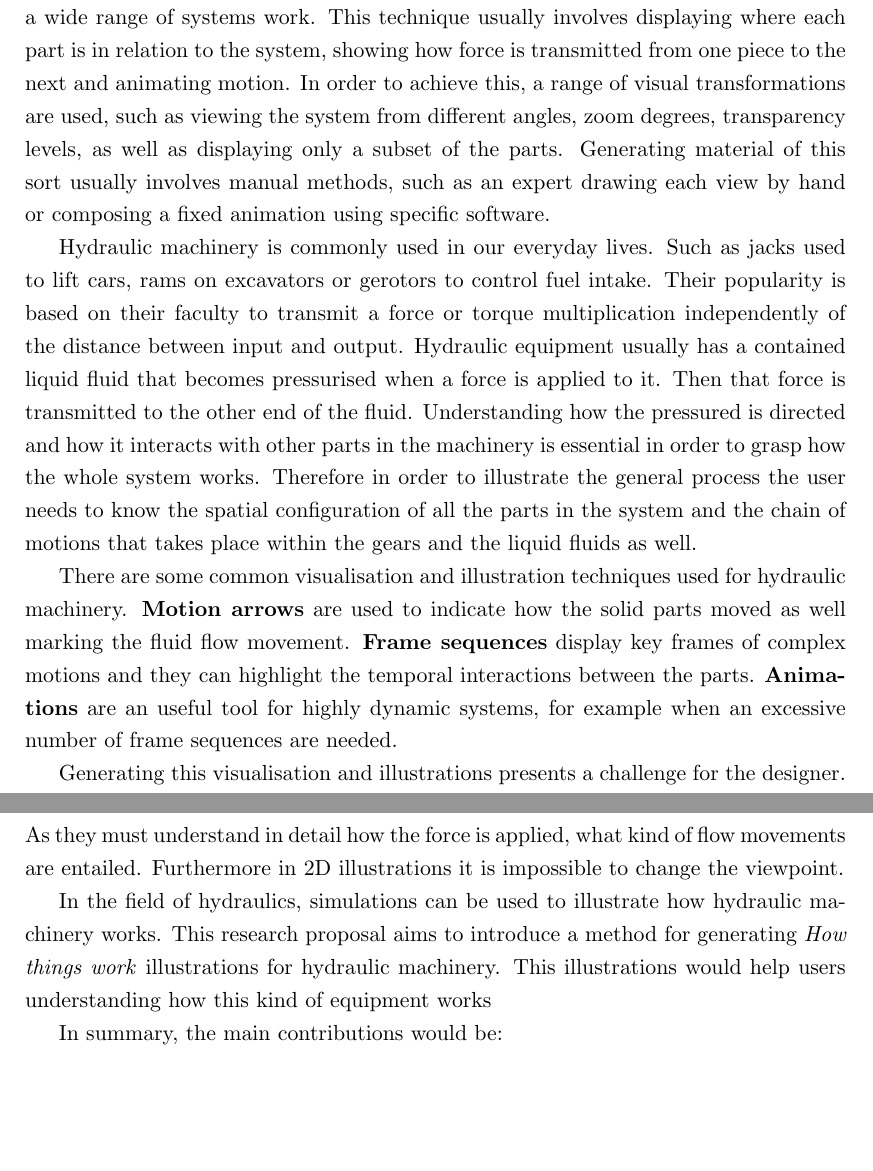
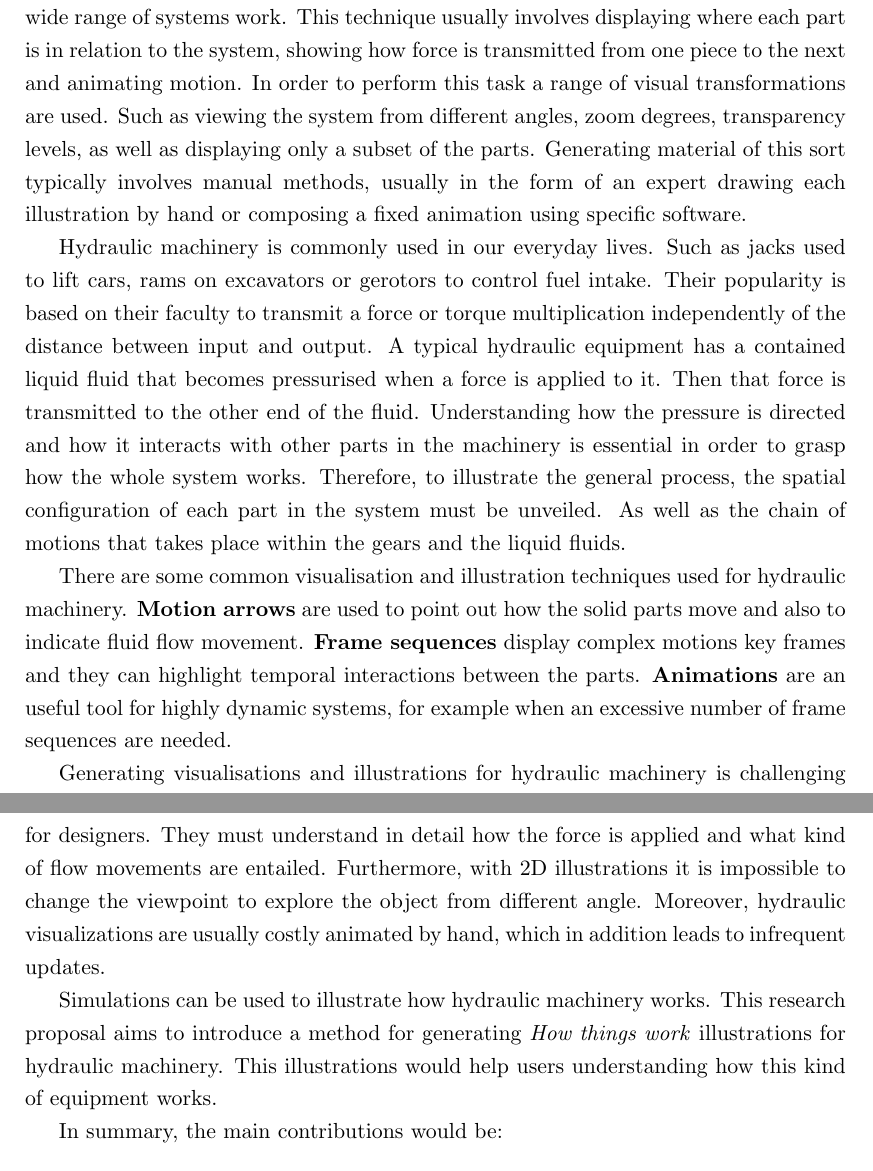
Before and after one commit to Era-Dorta/bath-rpp-coursework, a LaTeX thesis (thesis.tex): two parts of pages 3 and 4 of 10, joined at a grey line, cut so that both start at the same text, the shorter picture padded with empty space. Compiled offline with pdfLaTeX.

Commit message:
Mayor rewording troughout the introduction

```diff
--- a/thesis.tex
+++ b/thesis.tex
@@ -24,36 +24,40 @@ In this research proposal we present a method for automatic depiction of how it
 %1. Introduction to how things work visualization (as it is now)
 \textit{How things work} visualizations have been used as an efficient method to explain how a wide range of systems work.
 This technique usually involves displaying where each part is in relation to the system, showing how force is transmitted from one piece to the next and animating motion.
-In order to achieve this, a range of visual transformations are used, such as viewing the system from different angles, zoom degrees,  transparency levels, as well as displaying only a subset of the parts.
-Generating material of this sort usually involves manual methods, such as an expert drawing each view by hand or composing a fixed animation using specific software.
+In order to perform this task a range of visual transformations are used.
+Such as viewing the system from different angles, zoom degrees,  transparency levels, as well as displaying only a subset of the parts.
+Generating material of this sort typically involves manual methods, usually in the form of an expert drawing each illustration by hand or composing a fixed animation using specific software.
 
 %2. Introduction to hydraulics mechanisms
 Hydraulic machinery is commonly used in our everyday lives.
 Such as jacks used to lift cars, rams on excavators or gerotors to control fuel intake.
 Their popularity is based on their faculty to transmit a force or torque multiplication independently of the distance between input and output.
-Hydraulic equipment usually has a contained liquid fluid that becomes pressurised when a force is applied to it.
+A typical hydraulic equipment has a contained liquid fluid that becomes pressurised when a force is applied to it.
 Then that force is transmitted to the other end of the fluid.
-Understanding how the pressured is directed and how it interacts with other parts in the machinery is essential in order to grasp how the whole system works.
-Therefore in order to illustrate the general process the user needs to know the spatial configuration of all the parts in the system and the chain of motions that takes place within the gears and the liquid fluids as well.
+Understanding how the pressure is directed and how it interacts with other parts in the machinery is essential in order to grasp how the whole system works.
+Therefore, to illustrate the general process, the spatial configuration of each part in the system must be unveiled.
+As well as the chain of motions that takes place within the gears and the liquid fluids.
 
 %3. What are the visualization/illustration techniques for hydraulics mechanisms, refer to SIG10 gear paper.
 There are some common visualisation and illustration techniques used for hydraulic machinery.
-\textbf{Motion arrows} are used to indicate how the solid parts moved as well marking the fluid flow movement.
-\textbf{Frame sequences} display key frames of complex motions and they can highlight the temporal interactions between the parts.
+\textbf{Motion arrows} are used to point out how the solid parts move and also to indicate fluid flow movement.
+\textbf{Frame sequences} display complex motions key frames and they can highlight temporal interactions between the parts.
 \textbf{Animations} are an useful tool for highly dynamic systems, for example when an excessive number of frame sequences are needed.
 
 %4. Why this is difficult (designer need to understand force, flow movement, cannot change viewpoint, etc.)
-Generating this visualisation and illustrations presents a challenge for the designer.
-As they must understand in detail how the force is applied, what kind of flow movements are entailed.
-Furthermore in 2D illustrations it is impossible to change the viewpoint.
+Generating visualisations and illustrations for hydraulic machinery is challenging for designers.
+They must understand in detail how the force is applied and what kind of flow movements are entailed.
+Furthermore, with 2D illustrations it is impossible to change the viewpoint to explore the object from different angle.
+Moreover, hydraulic visualizations are usually costly animated by hand, which in addition leads to infrequent updates.
 
 %5. Current status in the research field (mechanical assemblies SIG10, flow systems SIG ASIA 11, maybe some others? No need reference, just some general  discussion, since we have related work part also. And these work cannot handle hydraulics system)
-%add a paragraph for the current status in the research area, like only studied mechanical assemblies, 2D Fluid systems, not hydraulics system, etc.
-In the field of hydraulics, simulations can be used to illustrate how hydraulic machinery works.
-This research proposal aims to introduce a method for generating \textit{How things work} illustrations for hydraulic machinery.
-This illustrations would help users understanding how this kind of equipment works
 
 %6. Our aim (analysis + visualization, with some description, refer to SIG10 gear paper)
+%add a paragraph for the current status in the research area, like only studied mechanical assemblies, 2D Fluid systems, not hydraulics system, etc.
+Simulations can be used to illustrate how hydraulic machinery works.
+This research proposal aims to introduce a method for generating \textit{How things work} illustrations for hydraulic machinery.
+This illustrations would help users understanding how this kind of equipment works.
+
 %7. Summarize our contribution
 In summary, the main contributions would be:
 \begin{itemize}
```
Also changed, not shown: thesis.pdf.
